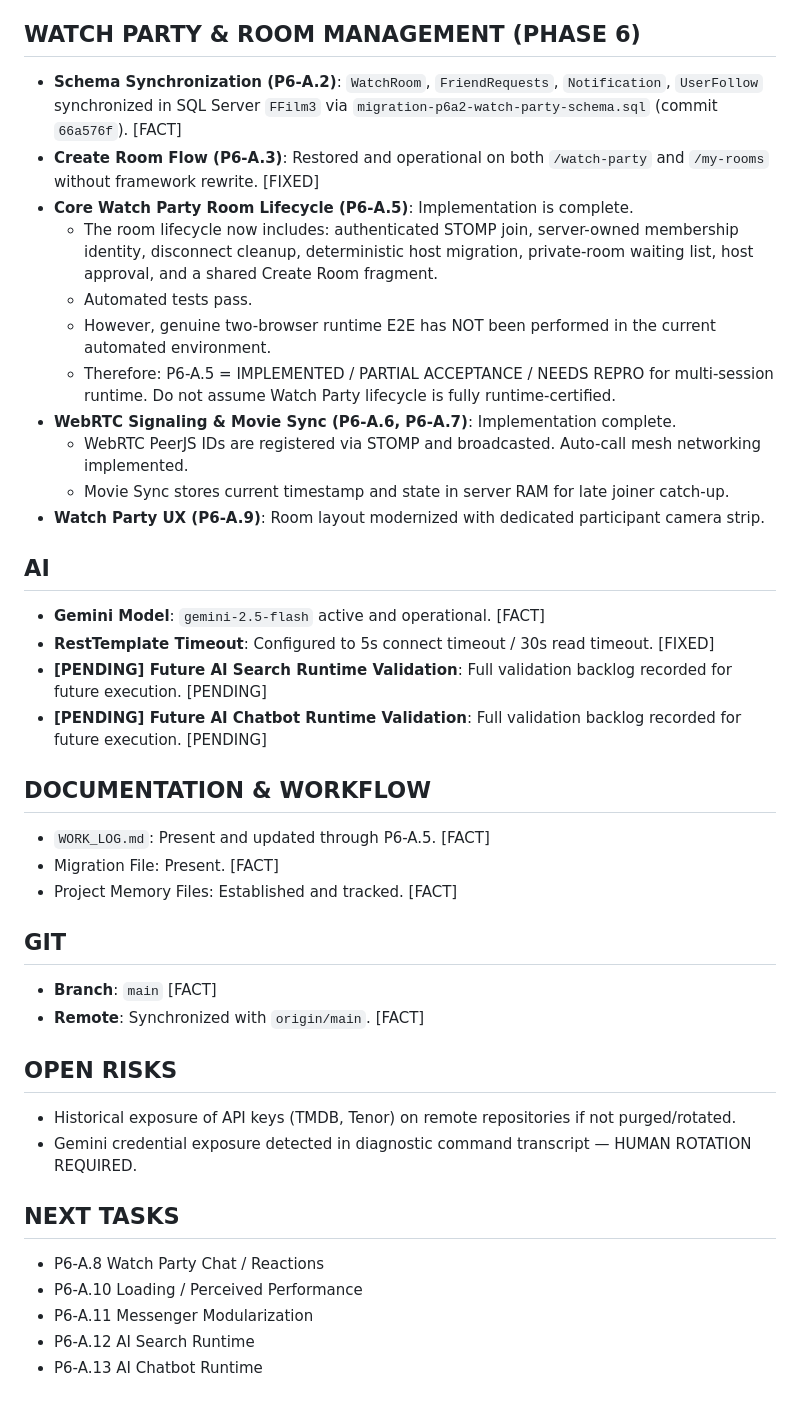
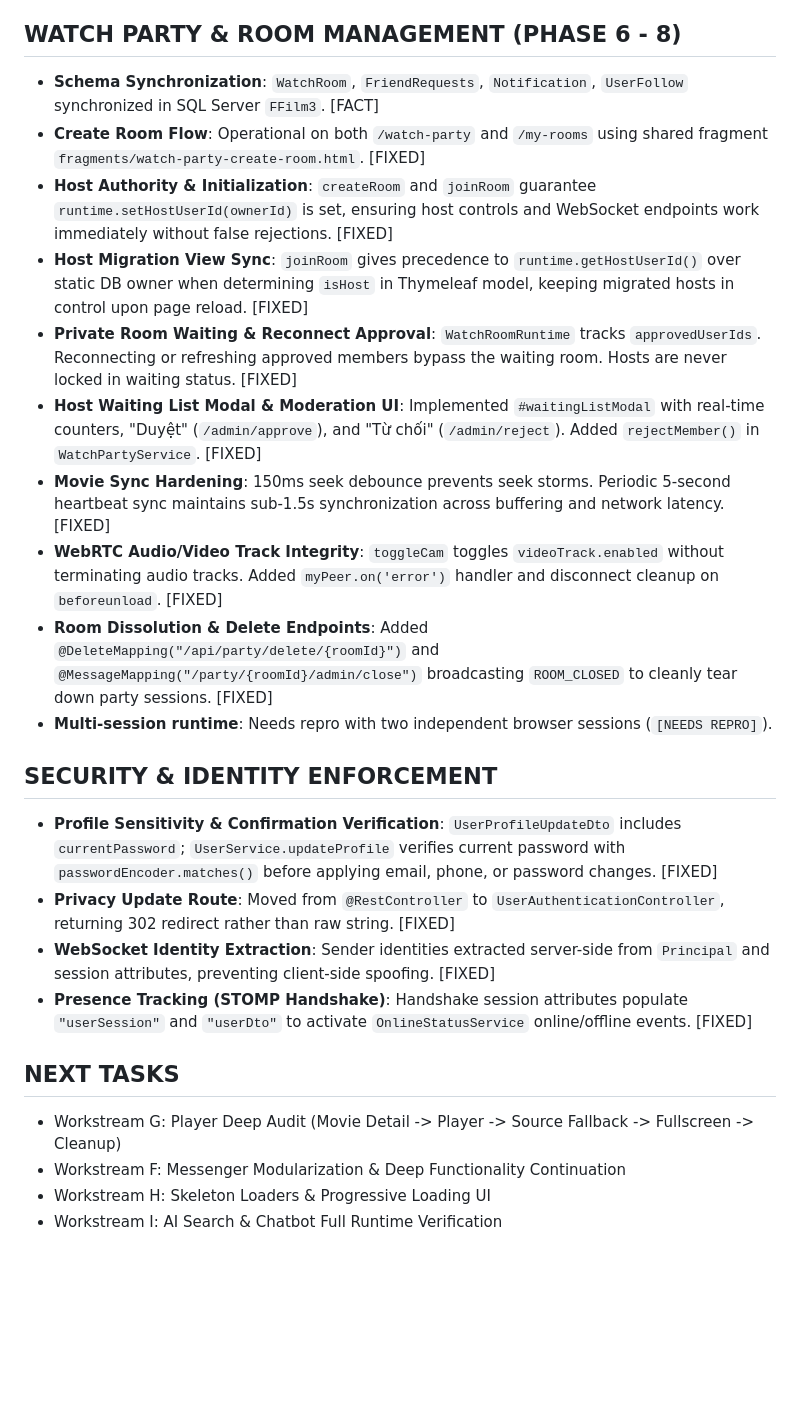
Before and after one commit to KhoiPM23/FFilm_MKhoi_SelfDev, a Markdown page: CURRENT_STATE.md, the part around the change. Drawn GitHub-style; blank space fills up the shorter version.

Commit message:
docs: update CURRENT_STATE, WORK_LOG, and ACTIVE_TASK for Watch Party hardening

```diff
--- a/CURRENT_STATE.md
+++ b/CURRENT_STATE.md
@@ -32,41 +32,26 @@ This file records the MOST RECENT verified operational state of the project.
 - **XSS Vulnerability**: Fixed Stored/Reflected XSS in WatchPartyController chat (added escapeHtml to user messages and names). [FIXED]
 - **Hardcoded Configs**: Cleaned up unused vnp_ReturnUrl from VnPayConfig. [FIXED]
 
-## WATCH PARTY & ROOM MANAGEMENT (PHASE 6)
-- **Schema Synchronization (P6-A.2)**: `WatchRoom`, `FriendRequests`, `Notification`, `UserFollow` synchronized in SQL Server `FFilm3` via `migration-p6a2-watch-party-schema.sql` (commit `66a576f`). [FACT]
-- **Create Room Flow (P6-A.3)**: Restored and operational on both `/watch-party` and `/my-rooms` without framework rewrite. [FIXED]
-- **Core Watch Party Room Lifecycle (P6-A.5)**: Implementation is complete.
-  - The room lifecycle now includes: authenticated STOMP join, server-owned membership identity, disconnect cleanup, deterministic host migration, private-room waiting list, host approval, and a shared Create Room fragment.
-  - Automated tests pass.
-  - However, genuine two-browser runtime E2E has NOT been performed in the current automated environment.
-  - Therefore: P6-A.5 = IMPLEMENTED / PARTIAL ACCEPTANCE / NEEDS REPRO for multi-session runtime. Do not assume Watch Party lifecycle is fully runtime-certified.
-- **WebRTC Signaling & Movie Sync (P6-A.6, P6-A.7)**: Implementation complete.
-  - WebRTC PeerJS IDs are registered via STOMP and broadcasted. Auto-call mesh networking implemented.
-  - Movie Sync stores current timestamp and state in server RAM for late joiner catch-up.
-- **Watch Party UX (P6-A.9)**: Room layout modernized with dedicated participant camera strip.
+## WATCH PARTY & ROOM MANAGEMENT (PHASE 6 - 8)
+- **Schema Synchronization**: `WatchRoom`, `FriendRequests`, `Notification`, `UserFollow` synchronized in SQL Server `FFilm3`. [FACT]
+- **Create Room Flow**: Operational on both `/watch-party` and `/my-rooms` using shared fragment `fragments/watch-party-create-room.html`. [FIXED]
+- **Host Authority & Initialization**: `createRoom` and `joinRoom` guarantee `runtime.setHostUserId(ownerId)` is set, ensuring host controls and WebSocket endpoints work immediately without false rejections. [FIXED]
+- **Host Migration View Sync**: `joinRoom` gives precedence to `runtime.getHostUserId()` over static DB owner when determining `isHost` in Thymeleaf model, keeping migrated hosts in control upon page reload. [FIXED]
+- **Private Room Waiting & Reconnect Approval**: `WatchRoomRuntime` tracks `approvedUserIds`. Reconnecting or refreshing approved members bypass the waiting room. Hosts are never locked in waiting status. [FIXED]
+- **Host Waiting List Modal & Moderation UI**: Implemented `#waitingListModal` with real-time counters, "Duyệt" (`/admin/approve`), and "Từ chối" (`/admin/reject`). Added `rejectMember()` in `WatchPartyService`. [FIXED]
+- **Movie Sync Hardening**: 150ms seek debounce prevents seek storms. Periodic 5-second heartbeat sync maintains sub-1.5s synchronization across buffering and network latency. [FIXED]
+- **WebRTC Audio/Video Track Integrity**: `toggleCam` toggles `videoTrack.enabled` without terminating audio tracks. Added `myPeer.on('error')` handler and disconnect cleanup on `beforeunload`. [FIXED]
+- **Room Dissolution & Delete Endpoints**: Added `@DeleteMapping("/api/party/delete/{roomId}")` and `@MessageMapping("/party/{roomId}/admin/close")` broadcasting `ROOM_CLOSED` to cleanly tear down party sessions. [FIXED]
+- **Multi-session runtime**: Needs repro with two independent browser sessions (`[NEEDS REPRO]`).
 
-## AI
-- **Gemini Model**: `gemini-2.5-flash` active and operational. [FACT]
-- **RestTemplate Timeout**: Configured to 5s connect timeout / 30s read timeout. [FIXED]
-- **[PENDING] Future AI Search Runtime Validation**: Full validation backlog recorded for future execution. [PENDING]
-- **[PENDING] Future AI Chatbot Runtime Validation**: Full validation backlog recorded for future execution. [PENDING]
-
-## DOCUMENTATION & WORKFLOW
-- `WORK_LOG.md`: Present and updated through P6-A.5. [FACT]
-- Migration File: Present. [FACT]
-- Project Memory Files: Established and tracked. [FACT]
-
-## GIT
-- **Branch**: `main` [FACT]
-- **Remote**: Synchronized with `origin/main`. [FACT]
-
-## OPEN RISKS
-- Historical exposure of API keys (TMDB, Tenor) on remote repositories if not purged/rotated.
-- Gemini credential exposure detected in diagnostic command transcript — HUMAN ROTATION REQUIRED.
+## SECURITY & IDENTITY ENFORCEMENT
+- **Profile Sensitivity & Confirmation Verification**: `UserProfileUpdateDto` includes `currentPassword`; `UserService.updateProfile` verifies current password with `passwordEncoder.matches()` before applying email, phone, or password changes. [FIXED]
+- **Privacy Update Route**: Moved from `@RestController` to `UserAuthenticationController`, returning 302 redirect rather than raw string. [FIXED]
+- **WebSocket Identity Extraction**: Sender identities extracted server-side from `Principal` and session attributes, preventing client-side spoofing. [FIXED]
+- **Presence Tracking (STOMP Handshake)**: Handshake session attributes populate `"userSession"` and `"userDto"` to activate `OnlineStatusService` online/offline events. [FIXED]
 
 ## NEXT TASKS
-- P6-A.8 Watch Party Chat / Reactions
-- P6-A.10 Loading / Perceived Performance
-- P6-A.11 Messenger Modularization
-- P6-A.12 AI Search Runtime
-- P6-A.13 AI Chatbot Runtime
+- Workstream G: Player Deep Audit (Movie Detail -> Player -> Source Fallback -> Fullscreen -> Cleanup)
+- Workstream F: Messenger Modularization & Deep Functionality Continuation
+- Workstream H: Skeleton Loaders & Progressive Loading UI
+- Workstream I: AI Search & Chatbot Full Runtime Verification
```
Also changed, not shown: WORK_LOG.md (+26 -0 lines).
